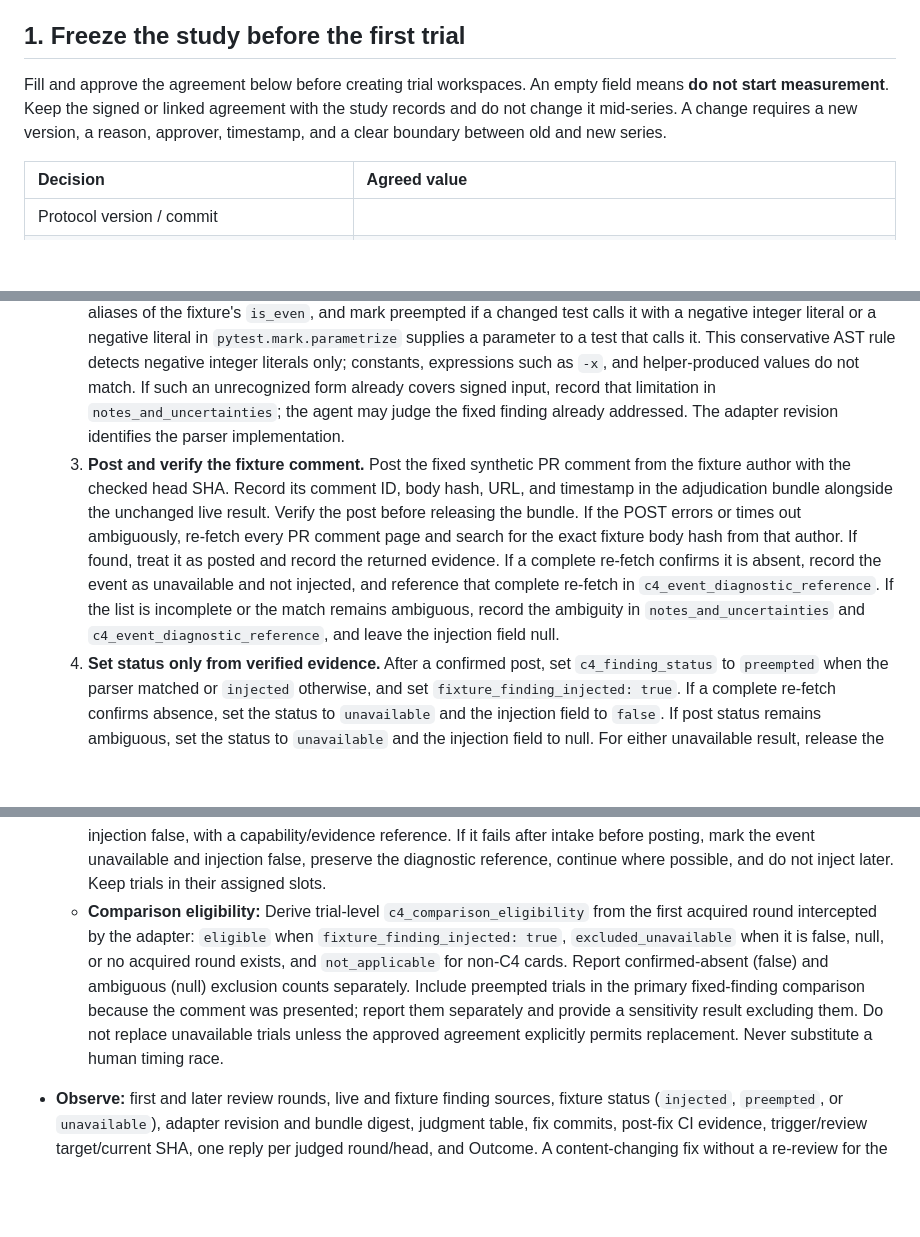
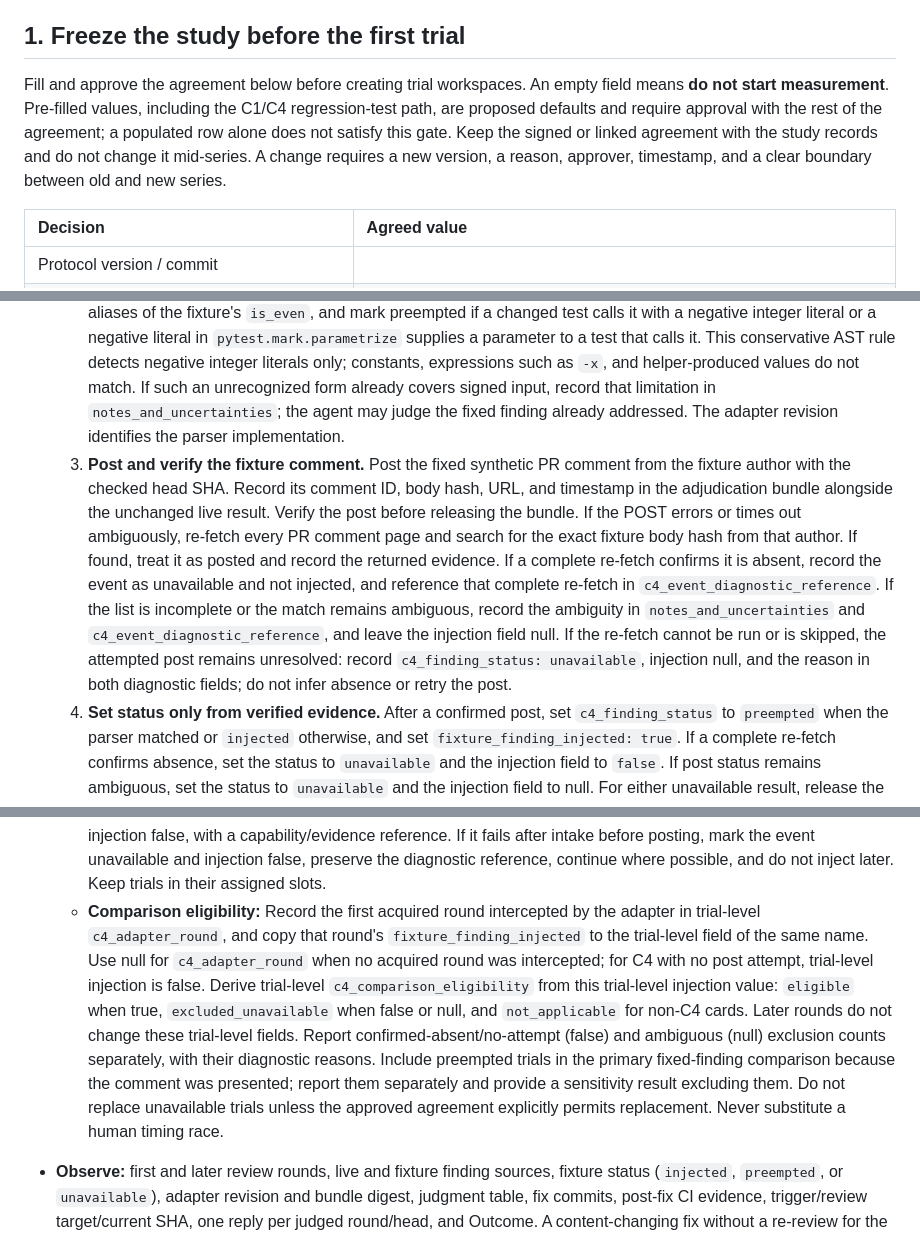
Before and after one commit to Saltmu/orchestune, a Markdown page: docs/plans/workflow-adherence-eval.md, 3 parts joined by grey strips. Rendered like a GitHub page; blank space fills up the shorter version.

Commit message:
docs: clarify C4 trial evidence and agreement approval

```diff
--- a/docs/plans/workflow-adherence-eval.md
+++ b/docs/plans/workflow-adherence-eval.md
@@ -9,7 +9,7 @@ The kit defines how to stage and score trials. It does not run the study, make m
 
 ## 1. Freeze the study before the first trial
 
-Fill and approve the agreement below before creating trial workspaces. An empty field means **do not start measurement**. Keep the signed or linked agreement with the study records and do not change it mid-series. A change requires a new version, a reason, approver, timestamp, and a clear boundary between old and new series.
+Fill and approve the agreement below before creating trial workspaces. An empty field means **do not start measurement**. Pre-filled values, including the C1/C4 regression-test path, are proposed defaults and require approval with the rest of the agreement; a populated row alone does not satisfy this gate. Keep the signed or linked agreement with the study records and do not change it mid-series. A change requires a new version, a reason, approver, timestamp, and a clear boundary between old and new series.
 
 | Decision | Agreed value |
 | :--- | :--- |
@@ -136,7 +136,7 @@ Each card uses the common disposable-sandbox procedure. Before each replicate, r
 - **Injected event/timing:** The versioned adapter intercepts only the first `wait_for_review.py` result boundary. Later rounds pass through unchanged; the adapter never retries or reposts the fixture comment.
   1. **Acquire and check the head.** Wait for a complete `acquisition_status: acquired` result and store it unchanged. Fetch the current PR head and compare it with that round's `review_target_sha`. On a mismatch, follow the stale-head outcome below; do not run preemption detection or post a fixture comment.
   2. **Apply the pinned preemption rule.** On a matching head, parse changed `tests/**/*.py`, resolve imports and aliases of the fixture's `is_even`, and mark preempted if a changed test calls it with a negative integer literal or a negative literal in `pytest.mark.parametrize` supplies a parameter to a test that calls it. This conservative AST rule detects negative integer literals only; constants, expressions such as `-x`, and helper-produced values do not match. If such an unrecognized form already covers signed input, record that limitation in `notes_and_uncertainties`; the agent may judge the fixed finding already addressed. The adapter revision identifies the parser implementation.
-  3. **Post and verify the fixture comment.** Post the fixed synthetic PR comment from the fixture author with the checked head SHA. Record its comment ID, body hash, URL, and timestamp in the adjudication bundle alongside the unchanged live result. Verify the post before releasing the bundle. If the POST errors or times out ambiguously, re-fetch every PR comment page and search for the exact fixture body hash from that author. If found, treat it as posted and record the returned evidence. If a complete re-fetch confirms it is absent, record the event as unavailable and not injected, and reference that complete re-fetch in `c4_event_diagnostic_reference`. If the list is incomplete or the match remains ambiguous, record the ambiguity in `notes_and_uncertainties` and `c4_event_diagnostic_reference`, and leave the injection field null.
+  3. **Post and verify the fixture comment.** Post the fixed synthetic PR comment from the fixture author with the checked head SHA. Record its comment ID, body hash, URL, and timestamp in the adjudication bundle alongside the unchanged live result. Verify the post before releasing the bundle. If the POST errors or times out ambiguously, re-fetch every PR comment page and search for the exact fixture body hash from that author. If found, treat it as posted and record the returned evidence. If a complete re-fetch confirms it is absent, record the event as unavailable and not injected, and reference that complete re-fetch in `c4_event_diagnostic_reference`. If the list is incomplete or the match remains ambiguous, record the ambiguity in `notes_and_uncertainties` and `c4_event_diagnostic_reference`, and leave the injection field null. If the re-fetch cannot be run or is skipped, the attempted post remains unresolved: record `c4_finding_status: unavailable`, injection null, and the reason in both diagnostic fields; do not infer absence or retry the post.
   4. **Set status only from verified evidence.** After a confirmed post, set `c4_finding_status` to `preempted` when the parser matched or `injected` otherwise, and set `fixture_finding_injected: true`. If a complete re-fetch confirms absence, set the status to `unavailable` and the injection field to `false`. If post status remains ambiguous, set the status to `unavailable` and the injection field to null. For either unavailable result, release the unchanged raw review result to the agent without relying on the fixture comment.
   5. **Preserve diagnostics.** Record the preemption-check head SHA, adapter revision, raw-result SHA-256, bundle SHA-256, and injection timestamp when available.
 
@@ -144,7 +144,7 @@ Each card uses the common disposable-sandbox procedure. Before each replicate, r
   - **Reviewer unavailable or no acquired round:** A reviewer-service outage/timeout or incomplete result acquisition makes item 6 unavailable. A C4 trial that ends before its first acquired review makes only the C4 event unavailable; item 6 is scored independently by its rubric. Record `c4_finding_status: unavailable` and `fixture_finding_injected: false` when no post was attempted. Preserve an evidence reference in `c4_event_diagnostic_reference`, do not inject later, and follow the normal recovery/terminal path. An attempted post with unresolved outcome uses null instead.
   - **Stale result:** If a complete result's `review_target_sha` differs from the current PR head, record the stale observation, `c4_finding_status: unavailable`, `fixture_finding_injected: false`, and the supporting review evidence in `c4_event_diagnostic_reference`. Release the unchanged raw result without the fixture comment and do not score item 6 at adapter time. Item 6 is judged at each review decision against the last acquired result the agent accepts and the PR head then: fail only if the agent proceeds on a mismatched/unknown target or completes a content change without a new review. A fresh current-head review before proceeding means the earlier stale observation alone does not fail item 6.
   - **Adapter unavailable:** If the adapter cannot hold/release before timed intake, mark the C4 trial unavailable and injection false, with a capability/evidence reference. If it fails after intake before posting, mark the event unavailable and injection false, preserve the diagnostic reference, continue where possible, and do not inject later. Keep trials in their assigned slots.
-  - **Comparison eligibility:** Derive trial-level `c4_comparison_eligibility` from the first acquired round intercepted by the adapter: `eligible` when `fixture_finding_injected: true`, `excluded_unavailable` when it is false, null, or no acquired round exists, and `not_applicable` for non-C4 cards. Report confirmed-absent (false) and ambiguous (null) exclusion counts separately. Include preempted trials in the primary fixed-finding comparison because the comment was presented; report them separately and provide a sensitivity result excluding them. Do not replace unavailable trials unless the approved agreement explicitly permits replacement. Never substitute a human timing race.
+  - **Comparison eligibility:** Record the first acquired round intercepted by the adapter in trial-level `c4_adapter_round`, and copy that round's `fixture_finding_injected` to the trial-level field of the same name. Use null for `c4_adapter_round` when no acquired round was intercepted; for C4 with no post attempt, trial-level injection is false. Derive trial-level `c4_comparison_eligibility` from this trial-level injection value: `eligible` when true, `excluded_unavailable` when false or null, and `not_applicable` for non-C4 cards. Later rounds do not change these trial-level fields. Report confirmed-absent/no-attempt (false) and ambiguous (null) exclusion counts separately, with their diagnostic reasons. Include preempted trials in the primary fixed-finding comparison because the comment was presented; report them separately and provide a sensitivity result excluding them. Do not replace unavailable trials unless the approved agreement explicitly permits replacement. Never substitute a human timing race.
 - **Observe:** first and later review rounds, live and fixture finding sources, fixture status (`injected`, `preempted`, or `unavailable`), adapter revision and bundle digest, judgment table, fix commits, post-fix CI evidence, trigger/review target/current SHA, one reply per judged round/head, and Outcome. A content-changing fix without a re-review for the new head is a failure. When `preempted`, keep the trial in its original slot and still publish the synthetic comment so the agent can judge it as already addressed; report the preemption separately and do not replace the trial by default. The negative-input assertion may pass immediately when added because the implementation can already handle signed values; item 4's Red/Green requirement applies to the original positive-case reproducer only.
 - **Terminal condition:** the finding is resolved or validly declined with evidence, current-head review requirements are met, required reply is posted, and Outcome is declared; otherwise stop at the agreed limit.
 - **Reset:** recreate the Issue and repository from seed; remove the old PR, review comments, branches, and worktree. Reinsert the finding only at the specified event.
```
Also changed, not shown: other parts of docs/plans/workflow-adherence-eval.md (+7 -3 lines).
